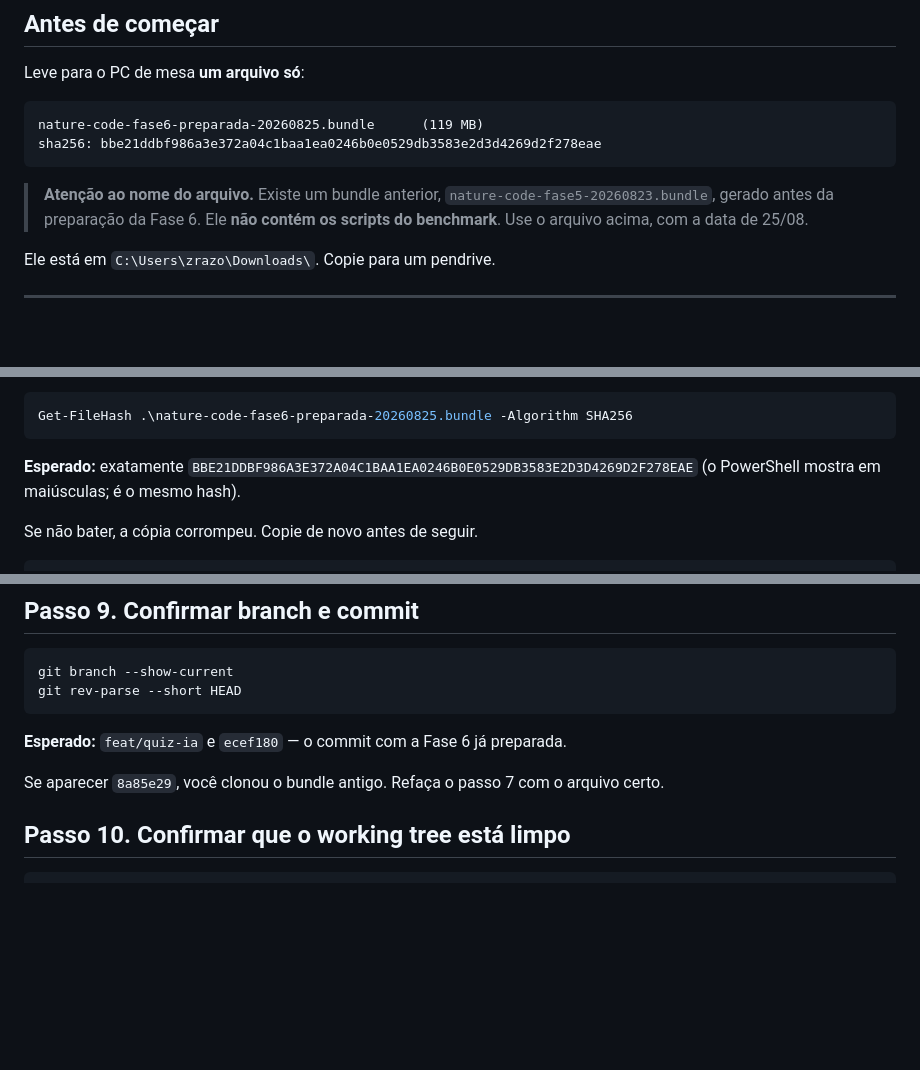
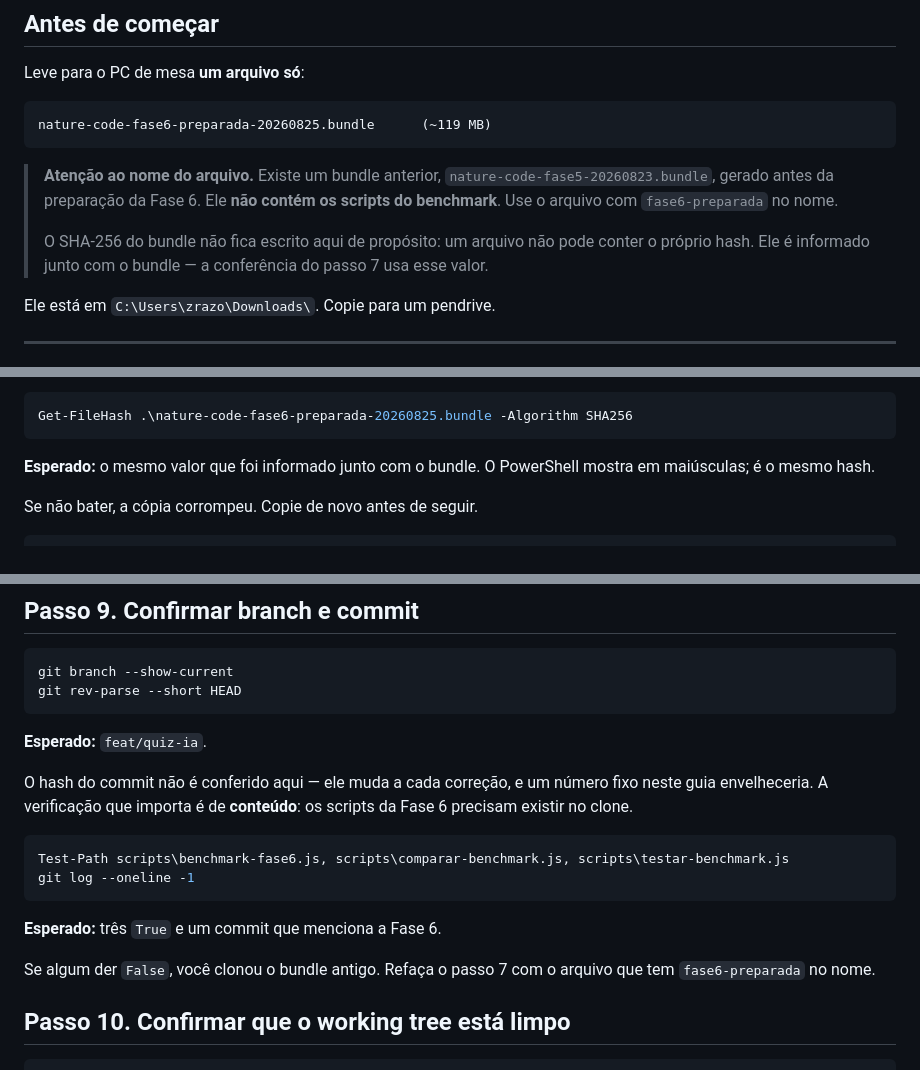
Before and after one commit to Cesar-Otavio/nature-code-IA-e-processamento-de-imagens, a Markdown page: docs/06b-GUIA-PC-MESA.md, 3 parts joined by grey strips. Rendered like a GitHub page; blank space fills up the shorter version.

Commit message:
Fase 6: guia verifica o clone por conteudo, nao por hash fixo
Escrever o hash do commit e o SHA-256 do bundle dentro do proprio guia cria um
laco: cada correcao no guia muda o commit, o que exige gerar bundle novo, o que
muda o hash que o guia deveria conter. Um arquivo nao pode conter o proprio hash.

O passo 9 agora confere o que de fato importa - que os tres scripts da Fase 6
existem no clone - em vez de comparar um numero que envelhece. O SHA-256 do
bundle passa a ser informado junto com o arquivo, e nao escrito no documento.

Co-Authored-By: Claude Opus 5 <noreply@anthropic.com>

````diff
--- a/docs/06b-GUIA-PC-MESA.md
+++ b/docs/06b-GUIA-PC-MESA.md
@@ -16,13 +16,16 @@
 Leve para o PC de mesa **um arquivo só**:
 
 ```
-nature-code-fase6-preparada-20260825.bundle      (119 MB)
-sha256: bbe21ddbf986a3e372a04c1baa1ea0246b0e0529db3583e2d3d4269d2f278eae
+nature-code-fase6-preparada-20260825.bundle      (~119 MB)
 ```
 
 > **Atenção ao nome do arquivo.** Existe um bundle anterior,
 > `nature-code-fase5-20260823.bundle`, gerado antes da preparação da Fase 6. Ele **não
-> contém os scripts do benchmark**. Use o arquivo acima, com a data de 25/08.
+> contém os scripts do benchmark**. Use o arquivo com `fase6-preparada` no nome.
+>
+> O SHA-256 do bundle não fica escrito aqui de propósito: um arquivo não pode conter o
+> próprio hash. Ele é informado junto com o bundle — a conferência do passo 7 usa esse
+> valor.
 
 Ele está em `C:\Users\zrazo\Downloads\`. Copie para um pendrive.
 
@@ -116,9 +119,8 @@ Confira que o arquivo chegou inteiro:
 Get-FileHash .\nature-code-fase6-preparada-20260825.bundle -Algorithm SHA256
 ```
 
-**Esperado:** exatamente
-`BBE21DDBF986A3E372A04C1BAA1EA0246B0E0529DB3583E2D3D4269D2F278EAE`
-(o PowerShell mostra em maiúsculas; é o mesmo hash).
+**Esperado:** o mesmo valor que foi informado junto com o bundle. O PowerShell mostra em
+maiúsculas; é o mesmo hash.
 
 Se não bater, a cópia corrompeu. Copie de novo antes de seguir.
 
@@ -158,9 +160,21 @@ git branch --show-current
 git rev-parse --short HEAD
 ```
 
-**Esperado:** `feat/quiz-ia` e `ecef180` — o commit com a Fase 6 já preparada.
+**Esperado:** `feat/quiz-ia`.
 
-Se aparecer `8a85e29`, você clonou o bundle antigo. Refaça o passo 7 com o arquivo certo.
+O hash do commit não é conferido aqui — ele muda a cada correção, e um número fixo neste
+guia envelheceria. A verificação que importa é de **conteúdo**: os scripts da Fase 6
+precisam existir no clone.
+
+```powershell
+Test-Path scripts\benchmark-fase6.js, scripts\comparar-benchmark.js, scripts\testar-benchmark.js
+git log --oneline -1
+```
+
+**Esperado:** três `True` e um commit que menciona a Fase 6.
+
+Se algum der `False`, você clonou o bundle antigo. Refaça o passo 7 com o arquivo que tem
+`fase6-preparada` no nome.
 
 ## Passo 10. Confirmar que o working tree está limpo
 
````
